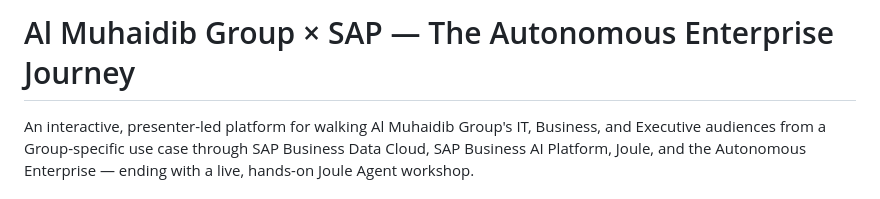
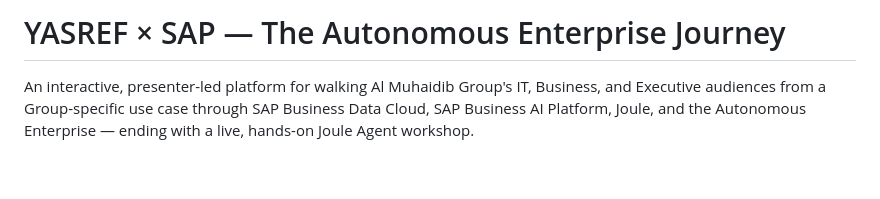
Before and after one commit to sap-btpemea-zs04/YASREF_AIWS, a Markdown page: README.md, the part around the change. GitHub-like rendering; blank space fills up the shorter version.

```diff
--- a/README.md
+++ b/README.md
@@ -1,4 +1,4 @@
-# Al Muhaidib Group × SAP — The Autonomous Enterprise Journey
+# YASREF × SAP — The Autonomous Enterprise Journey
 
 An interactive, presenter-led platform for walking Al Muhaidib Group's IT, Business, and Executive
 audiences from a Group-specific use case through SAP Business Data Cloud, SAP Business AI Platform,
```
